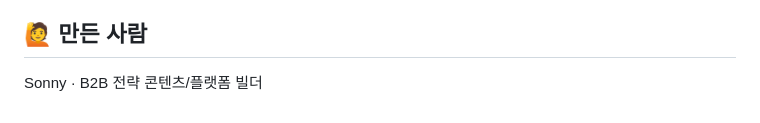
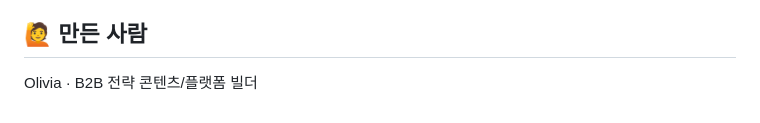
Before and after one commit to oliviaoliviaolivia1234567/my-board-of-directors, a Markdown page: README.md, the part around the change. Rendered like a GitHub page.

```diff
--- a/README.md
+++ b/README.md
@@ -113,4 +113,4 @@ API 키는 **이 브라우저의 로컬 저장소(localStorage)에만 저장**
 
 ## 🙋 만든 사람
 
-Sonny · B2B 전략 콘텐츠/플랫폼 빌더
+Olivia · B2B 전략 콘텐츠/플랫폼 빌더
```
